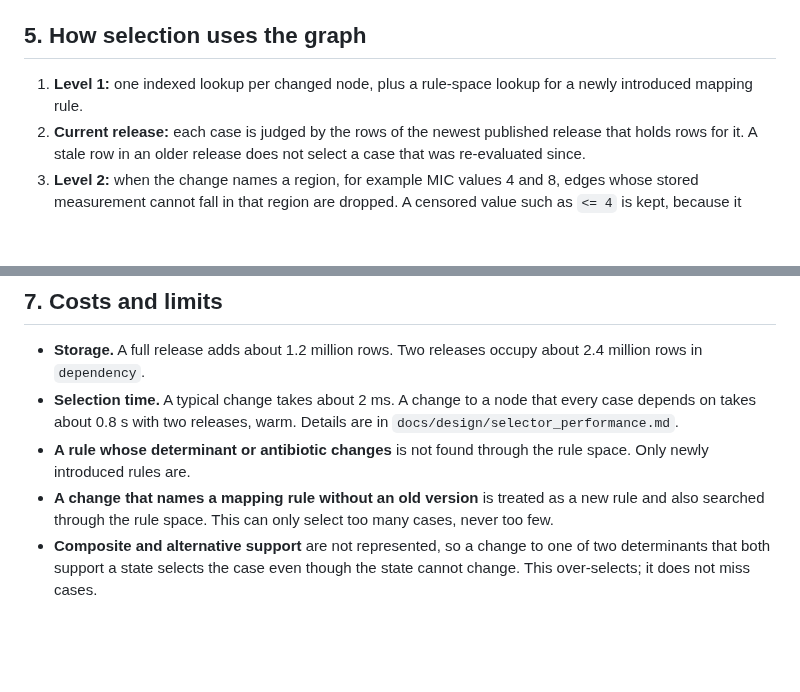
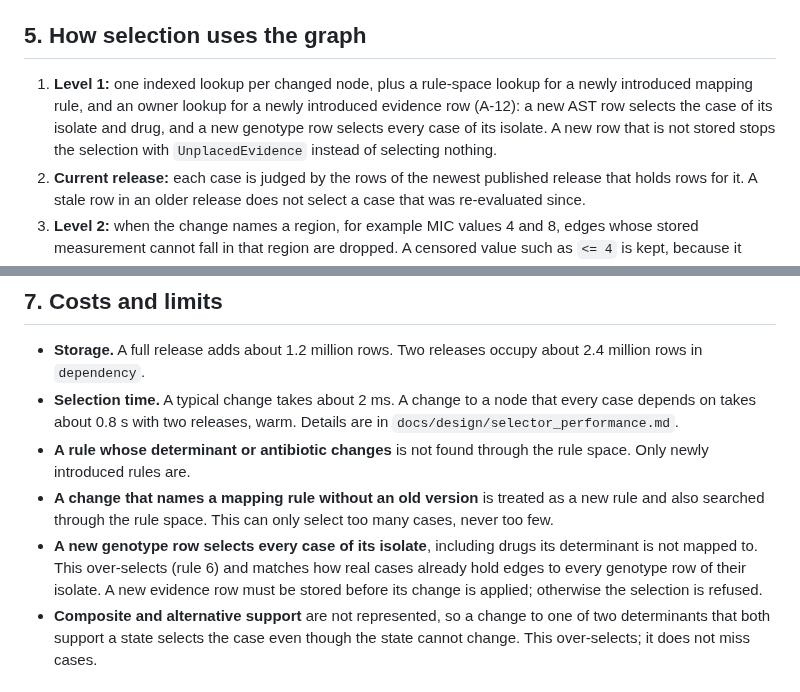
Before and after one commit to ZaraHEREhehe/amrtrace-studio, a Markdown page: docs/design/graph_design.md, 2 parts joined by grey strips. Rendered like a GitHub page; blank space fills up the shorter version.

```diff
--- a/docs/design/graph_design.md
+++ b/docs/design/graph_design.md
@@ -71,7 +71,7 @@ Interpretation rules follow the same idea differently. A case that looked for a
 
 ## 5. How selection uses the graph
 
-1. **Level 1:** one indexed lookup per changed node, plus a rule-space lookup for a newly introduced mapping rule.
+1. **Level 1:** one indexed lookup per changed node, plus a rule-space lookup for a newly introduced mapping rule, and an owner lookup for a newly introduced evidence row (A-12): a new AST row selects the case of its isolate and drug, and a new genotype row selects every case of its isolate. A new row that is not stored stops the selection with `UnplacedEvidence` instead of selecting nothing.
 2. **Current release:** each case is judged by the rows of the newest published release that holds rows for it. A stale row in an older release does not select a case that was re-evaluated since.
 3. **Level 2:** when the change names a region, for example MIC values 4 and 8, edges whose stored measurement cannot fall in that region are dropped. A censored value such as `<= 4` is kept, because it could be 4.
 
@@ -96,6 +96,7 @@ On the real Ed32 to Ed33 change this gives 8,614 cases at level 1 and 254 at lev
 - **Selection time.** A typical change takes about 2 ms. A change to a node that every case depends on takes about 0.8 s with two releases, warm. Details are in `docs/design/selector_performance.md`.
 - **A rule whose determinant or antibiotic changes** is not found through the rule space. Only newly introduced rules are.
 - **A change that names a mapping rule without an old version** is treated as a new rule and also searched through the rule space. This can only select too many cases, never too few.
+- **A new genotype row selects every case of its isolate**, including drugs its determinant is not mapped to. This over-selects (rule 6) and matches how real cases already hold edges to every genotype row of their isolate. A new evidence row must be stored before its change is applied; otherwise the selection is refused.
 - **Composite and alternative support** are not represented, so a change to one of two determinants that both support a state selects the case even though the state cannot change. This over-selects; it does not miss cases.
 
 ## 8. Possible next steps
```
Also changed, not shown: PROJECT_PLAN.md (+1 -1 lines), docs/adr/ADR-004-evaluator-interfaces.md (+13 -1 lines).
